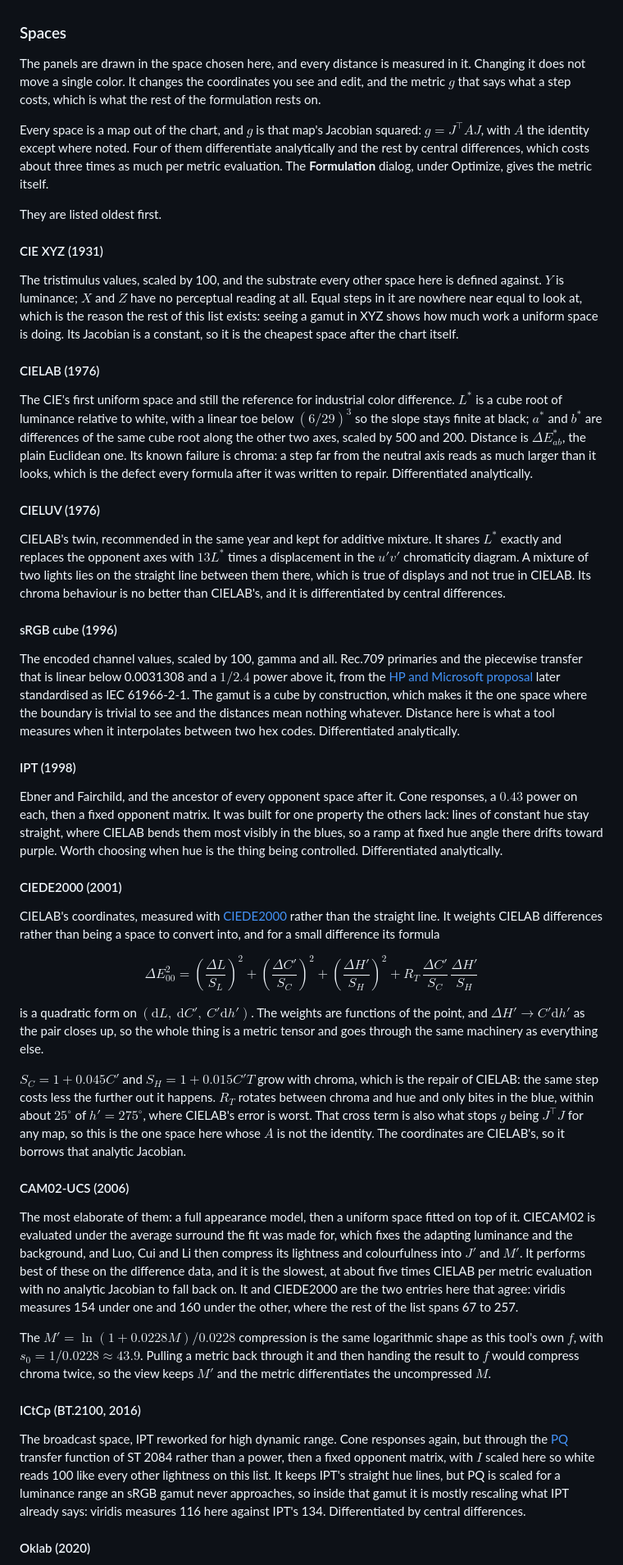
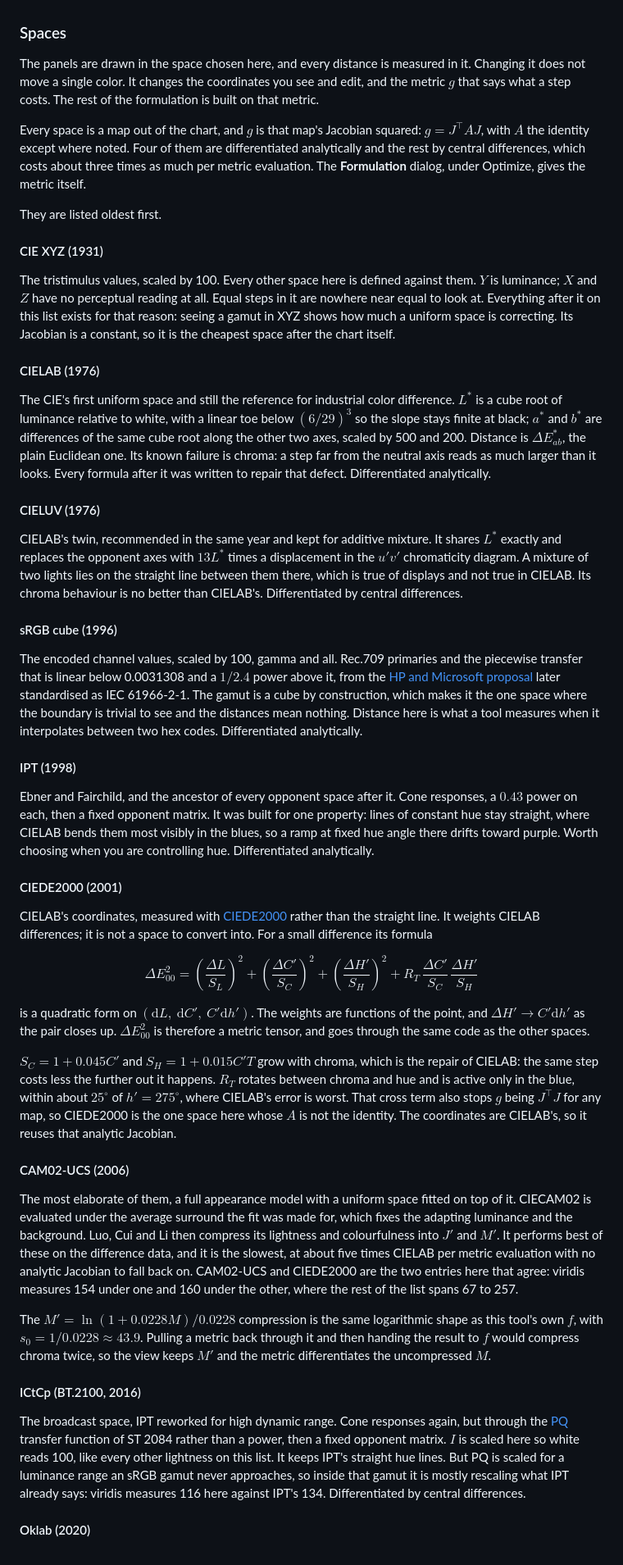
Before and after one commit to zkingston/precept, a Markdown page: docs/spaces.md, the part around one of its changes. Shown at 82% size. Rendered like a GitHub page.

```diff
--- a/docs/spaces.md
+++ b/docs/spaces.md
@@ -2,19 +2,22 @@
 
 The panels are drawn in the space chosen here, and every distance is measured in it.
 Changing it does not move a single color.
-It changes the coordinates you see and edit, and the metric $g$ that says what a step costs, which is what the rest of the formulation rests on.
+It changes the coordinates you see and edit, and the metric $g$ that says what a step costs.
+The rest of the formulation is built on that metric.
 
 Every space is a map out of the chart, and $g$ is that map's Jacobian squared: $g=J^{\top}AJ$, with $A$ the identity except where noted.
-Four of them differentiate analytically and the rest by central differences, which costs about three times as much per metric evaluation.
+Four of them are differentiated analytically and the rest by central differences, which costs about three times as much per metric evaluation.
 The **Formulation** dialog, under Optimize, gives the metric itself.
 
 They are listed oldest first.
 
 #### CIE XYZ (1931)
 
-The tristimulus values, scaled by 100, and the substrate every other space here is defined against.
+The tristimulus values, scaled by 100.
+Every other space here is defined against them.
 $Y$ is luminance; $X$ and $Z$ have no perceptual reading at all.
-Equal steps in it are nowhere near equal to look at, which is the reason the rest of this list exists: seeing a gamut in XYZ shows how much work a uniform space is doing.
+Equal steps in it are nowhere near equal to look at.
+Everything after it on this list exists for that reason: seeing a gamut in XYZ shows how much a uniform space is correcting.
 Its Jacobian is a constant, so it is the cheapest space after the chart itself.
 
 #### CIELAB (1976)
@@ -22,7 +25,8 @@ Its Jacobian is a constant, so it is the cheapest space after the chart itself.
 The CIE's first uniform space and still the reference for industrial color difference.
 $L^*$ is a cube root of luminance relative to white, with a linear toe below $(6/29)^3$ so the slope stays finite at black; $a^*$ and $b^*$ are differences of the same cube root along the other two axes, scaled by 500 and 200.
 Distance is $\Delta E_{ab}^*$, the plain Euclidean one.
-Its known failure is chroma: a step far from the neutral axis reads as much larger than it looks, which is the defect every formula after it was written to repair.
+Its known failure is chroma: a step far from the neutral axis reads as much larger than it looks.
+Every formula after it was written to repair that defect.
 Differentiated analytically.
 
 #### CIELUV (1976)
@@ -30,13 +34,14 @@ Differentiated analytically.
 CIELAB's twin, recommended in the same year and kept for additive mixture.
 It shares $L^*$ exactly and replaces the opponent axes with $13L^*$ times a displacement in the $u'v'$ chromaticity diagram.
 A mixture of two lights lies on the straight line between them there, which is true of displays and not true in CIELAB.
-Its chroma behaviour is no better than CIELAB's, and it is differentiated by central differences.
+Its chroma behaviour is no better than CIELAB's.
+Differentiated by central differences.
 
 #### sRGB cube (1996)
 
 The encoded channel values, scaled by 100, gamma and all.
 Rec.709 primaries and the piecewise transfer that is linear below 0.0031308 and a $1/2.4$ power above it, from the [HP and Microsoft proposal](https://www.w3.org/Graphics/Color/sRGB.html) later standardised as IEC 61966-2-1.
-The gamut is a cube by construction, which makes it the one space where the boundary is trivial to see and the distances mean nothing whatever.
+The gamut is a cube by construction, which makes it the one space where the boundary is trivial to see and the distances mean nothing.
 Distance here is what a tool measures when it interpolates between two hex codes.
 Differentiated analytically.
 
@@ -44,14 +49,15 @@ Differentiated analytically.
 
 Ebner and Fairchild, and the ancestor of every opponent space after it.
 Cone responses, a $0.43$ power on each, then a fixed opponent matrix.
-It was built for one property the others lack: lines of constant hue stay straight, where CIELAB bends them most visibly in the blues, so a ramp at fixed hue angle there drifts toward purple.
-Worth choosing when hue is the thing being controlled.
+It was built for one property: lines of constant hue stay straight, where CIELAB bends them most visibly in the blues, so a ramp at fixed hue angle there drifts toward purple.
+Worth choosing when you are controlling hue.
 Differentiated analytically.
 
 #### CIEDE2000 (2001)
 
 CIELAB's coordinates, measured with [CIEDE2000](https://en.wikipedia.org/wiki/Color_difference#CIEDE2000) rather than the straight line.
-It weights CIELAB differences rather than being a space to convert into, and for a small difference its formula
+It weights CIELAB differences; it is not a space to convert into.
+For a small difference its formula
 
 $$
 \Delta E_{00}^2=\left(\frac{\Delta L}{S_L}\right)^2+\left(\frac{\Delta C'}{S_C}\right)^2
@@ -59,19 +65,21 @@ $$
 $$
 
 is a quadratic form on $(\mathrm{d}L,\ \mathrm{d}C',\ C'\mathrm{d}h')$.
-The weights are functions of the point, and $\Delta H'\to C'\mathrm{d}h'$ as the pair closes up, so the whole thing is a metric tensor and goes through the same machinery as everything else.
+The weights are functions of the point, and $\Delta H'\to C'\mathrm{d}h'$ as the pair closes up.
+$\Delta E_{00}^2$ is therefore a metric tensor, and goes through the same code as the other spaces.
 
 $S_C=1+0.045C'$ and $S_H=1+0.015C'T$ grow with chroma, which is the repair of CIELAB: the same step costs less the further out it happens.
-$R_T$ rotates between chroma and hue and only bites in the blue, within about $25^\circ$ of $h'=275^\circ$, where CIELAB's error is worst.
-That cross term is also what stops $g$ being $J^{\top}J$ for any map, so this is the one space here whose $A$ is not the identity.
-The coordinates are CIELAB's, so it borrows that analytic Jacobian.
+$R_T$ rotates between chroma and hue and is active only in the blue, within about $25^\circ$ of $h'=275^\circ$, where CIELAB's error is worst.
+That cross term also stops $g$ being $J^{\top}J$ for any map, so CIEDE2000 is the one space here whose $A$ is not the identity.
+The coordinates are CIELAB's, so it reuses that analytic Jacobian.
 
 #### CAM02-UCS (2006)
 
-The most elaborate of them: a full appearance model, then a uniform space fitted on top of it.
-CIECAM02 is evaluated under the average surround the fit was made for, which fixes the adapting luminance and the background, and Luo, Cui and Li then compress its lightness and colourfulness into $J'$ and $M'$.
+The most elaborate of them, a full appearance model with a uniform space fitted on top of it.
+CIECAM02 is evaluated under the average surround the fit was made for, which fixes the adapting luminance and the background.
+Luo, Cui and Li then compress its lightness and colourfulness into $J'$ and $M'$.
 It performs best of these on the difference data, and it is the slowest, at about five times CIELAB per metric evaluation with no analytic Jacobian to fall back on.
-It and CIEDE2000 are the two entries here that agree: viridis measures 154 under one and 160 under the other, where the rest of the list spans 67 to 257.
+CAM02-UCS and CIEDE2000 are the two entries here that agree: viridis measures 154 under one and 160 under the other, where the rest of the list spans 67 to 257.
 
 The $M'=\ln(1+0.0228M)/0.0228$ compression is the same logarithmic shape as this tool's own $f$, with $s_0=1/0.0228\approx 43.9$.
 Pulling a metric back through it and then handing the result to $f$ would compress chroma twice, so the view keeps $M'$ and the metric differentiates the uncompressed $M$.
@@ -79,8 +87,10 @@ Pulling a metric back through it and then handing the result to $f$ would compre
 #### ICtCp (BT.2100, 2016)
 
 The broadcast space, IPT reworked for high dynamic range.
-Cone responses again, but through the [PQ](https://en.wikipedia.org/wiki/Perceptual_quantizer) transfer function of ST 2084 rather than a power, then a fixed opponent matrix, with $I$ scaled here so white reads 100 like every other lightness on this list.
-It keeps IPT's straight hue lines, but PQ is scaled for a luminance range an sRGB gamut never approaches, so inside that gamut it is mostly rescaling what IPT already says: viridis measures 116 here against IPT's 134.
+Cone responses again, but through the [PQ](https://en.wikipedia.org/wiki/Perceptual_quantizer) transfer function of ST 2084 rather than a power, then a fixed opponent matrix.
+$I$ is scaled here so white reads 100, like every other lightness on this list.
+It keeps IPT's straight hue lines.
+But PQ is scaled for a luminance range an sRGB gamut never approaches, so inside that gamut it is mostly rescaling what IPT already says: viridis measures 116 here against IPT's 134.
 Differentiated by central differences.
 
 #### Oklab (2020)
```
Also changed, not shown: other parts of docs/spaces.md (+3 -2 lines), spaces.md (+32 -21 lines).
